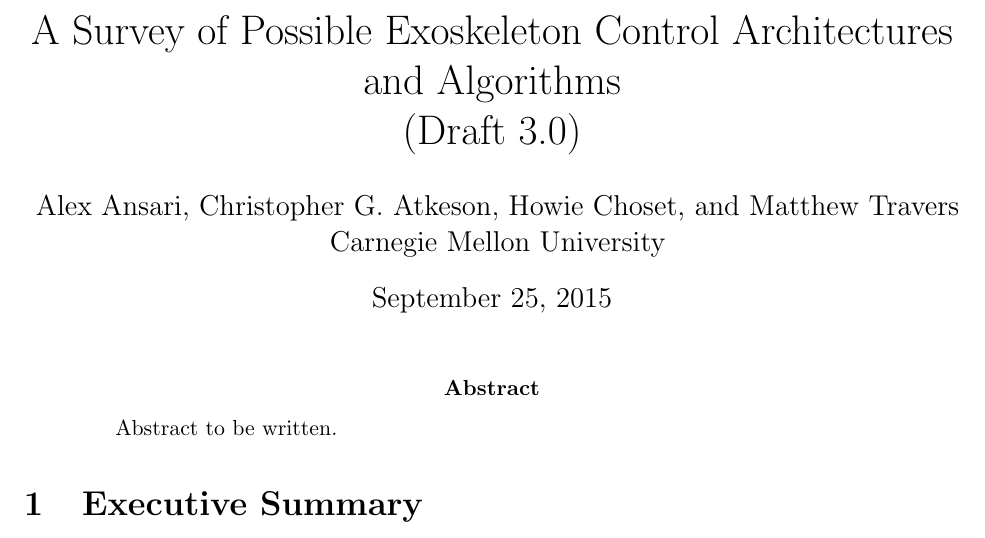
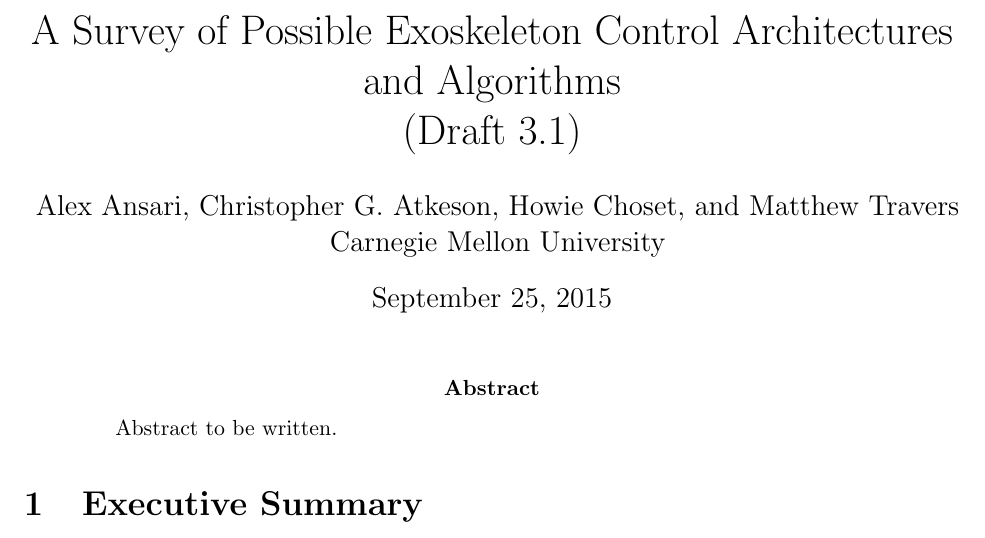
Before and after one commit to cga-cmu/wp1, a LaTeX paper (control.tex): part of page 1 of 34, cut so that both start at the same text. Compiled offline with pdfLaTeX.

Commit message:
cga updates

```diff
--- a/control.tex
+++ b/control.tex
@@ -46,7 +46,7 @@
 
 \title{A Survey of Possible Exoskeleton Control Architectures and
 Algorithms\\
-(Draft 3.0)}
+(Draft 3.1)}
 
 \author{Alex Ansari, Christopher G. Atkeson, Howie Choset, and Matthew Travers\\
 Carnegie Mellon University}
```
Also changed, not shown: control.tex (2 more changed lines).
